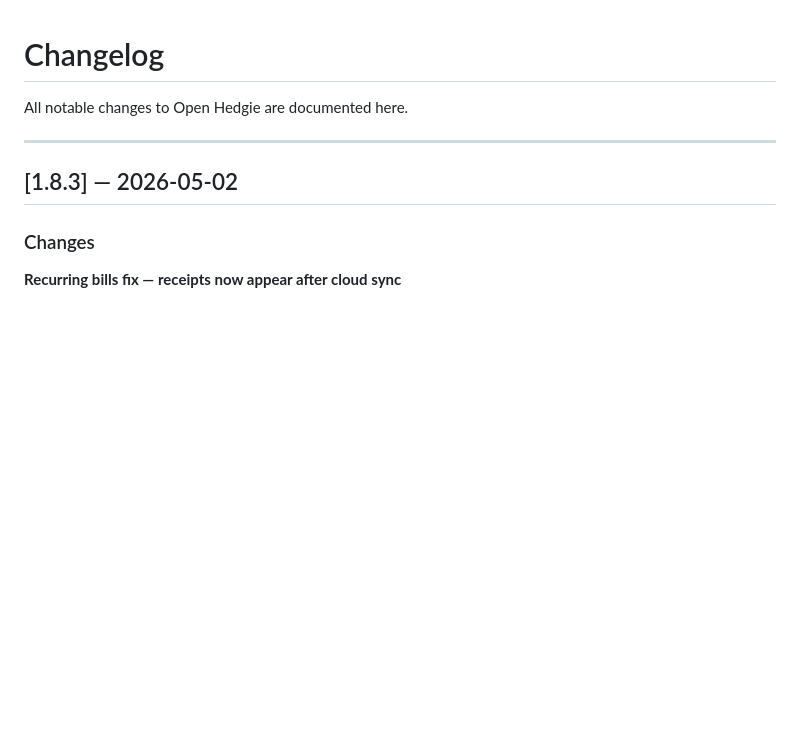
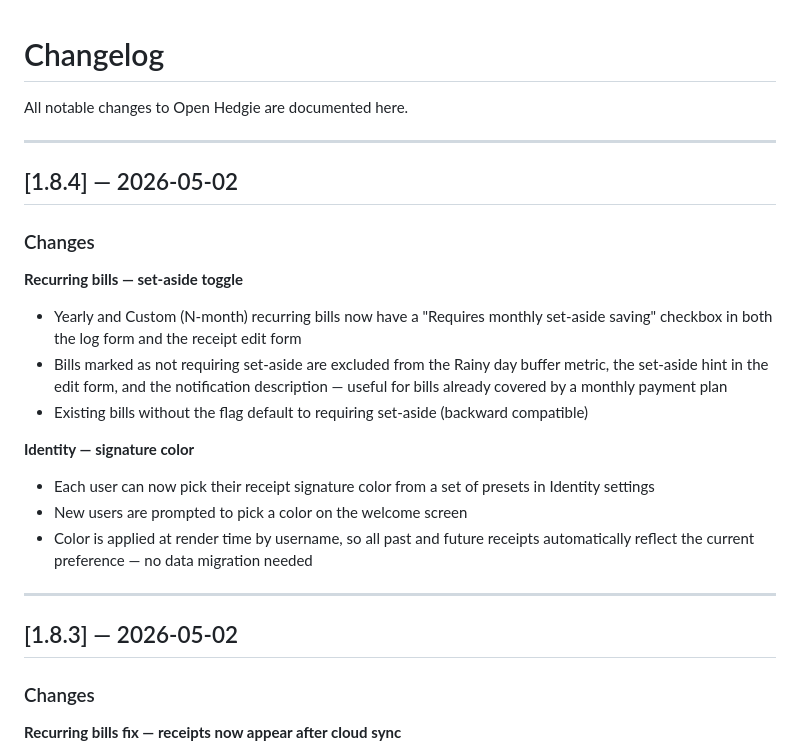
Before and after one commit to lancebramsay/hedgie, a Markdown page: CHANGELOG.md, the part around the change. GitHub-like rendering; blank space fills up the shorter version.

Commit message:
docs: add v1.8.4 changelog entry
Co-Authored-By: Claude Sonnet 4.6 <noreply@anthropic.com>

```diff
--- a/CHANGELOG.md
+++ b/CHANGELOG.md
@@ -1,6 +1,22 @@
 # Changelog
 
 All notable changes to Open Hedgie are documented here.
+
+---
+
+## [1.8.4] — 2026-05-02
+
+### Changes
+
+**Recurring bills — set-aside toggle**
+- Yearly and Custom (N-month) recurring bills now have a "Requires monthly set-aside saving" checkbox in both the log form and the receipt edit form
+- Bills marked as not requiring set-aside are excluded from the Rainy day buffer metric, the set-aside hint in the edit form, and the notification description — useful for bills already covered by a monthly payment plan
+- Existing bills without the flag default to requiring set-aside (backward compatible)
+
+**Identity — signature color**
+- Each user can now pick their receipt signature color from a set of presets in Identity settings
+- New users are prompted to pick a color on the welcome screen
+- Color is applied at render time by username, so all past and future receipts automatically reflect the current preference — no data migration needed
 
 ---
 
```
